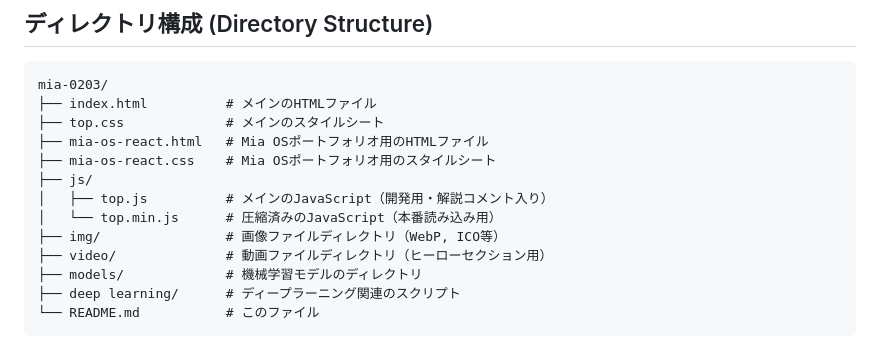
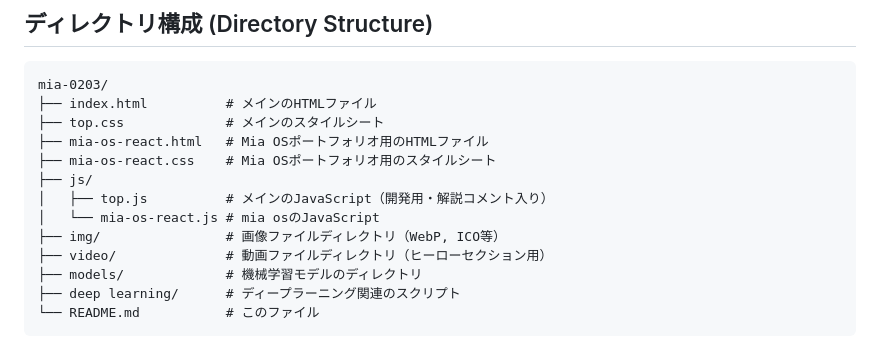
Before and after one commit to mia-film/mia-portfolio, a Markdown page: README.md, the part around the change. Rendered like a GitHub page.

Commit message:
READMEの修正

```diff
--- a/README.md
+++ b/README.md
@@ -32,7 +32,7 @@ mia-0203/
 ├── mia-os-react.css    # Mia OSポートフォリオ用のスタイルシート
 ├── js/
 │   ├── top.js          # メインのJavaScript（開発用・解説コメント入り）
-│   └── top.min.js      # 圧縮済みのJavaScript（本番読み込み用）
+│   └── mia-os-react.js # mia osのJavaScript
 ├── img/                # 画像ファイルディレクトリ（WebP, ICO等）
 ├── video/              # 動画ファイルディレクトリ（ヒーローセクション用）
 ├── models/             # 機械学習モデルのディレクトリ
```
